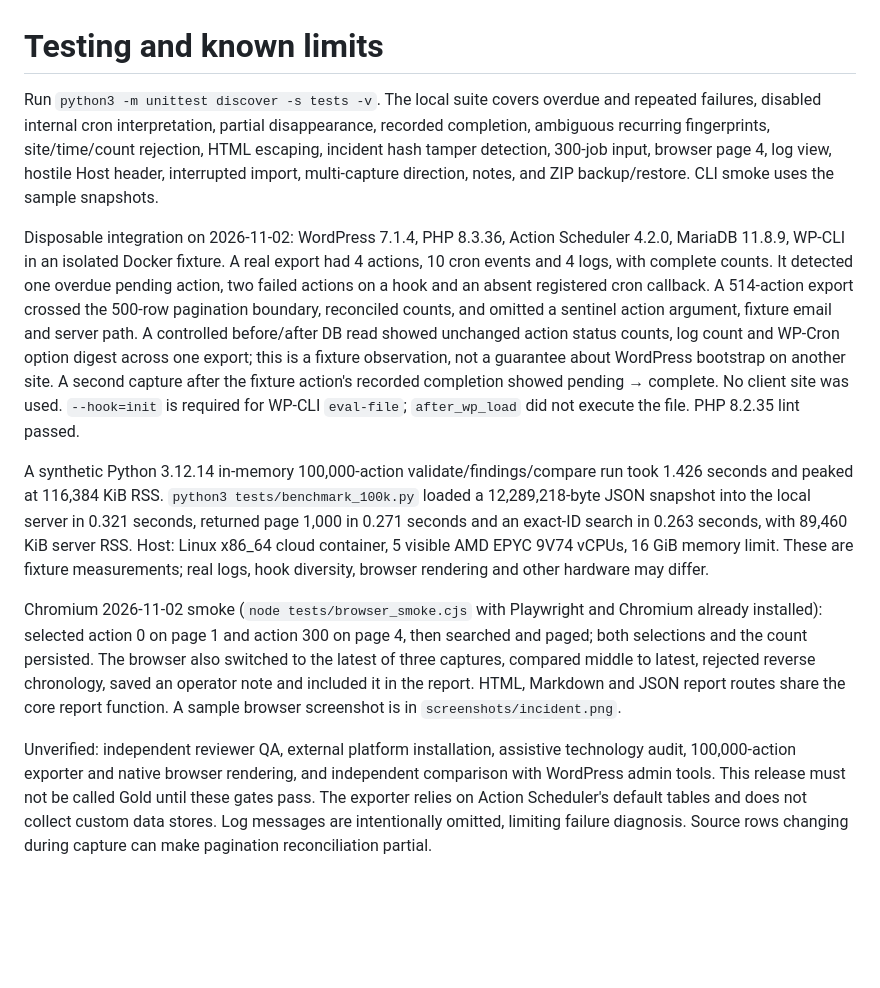
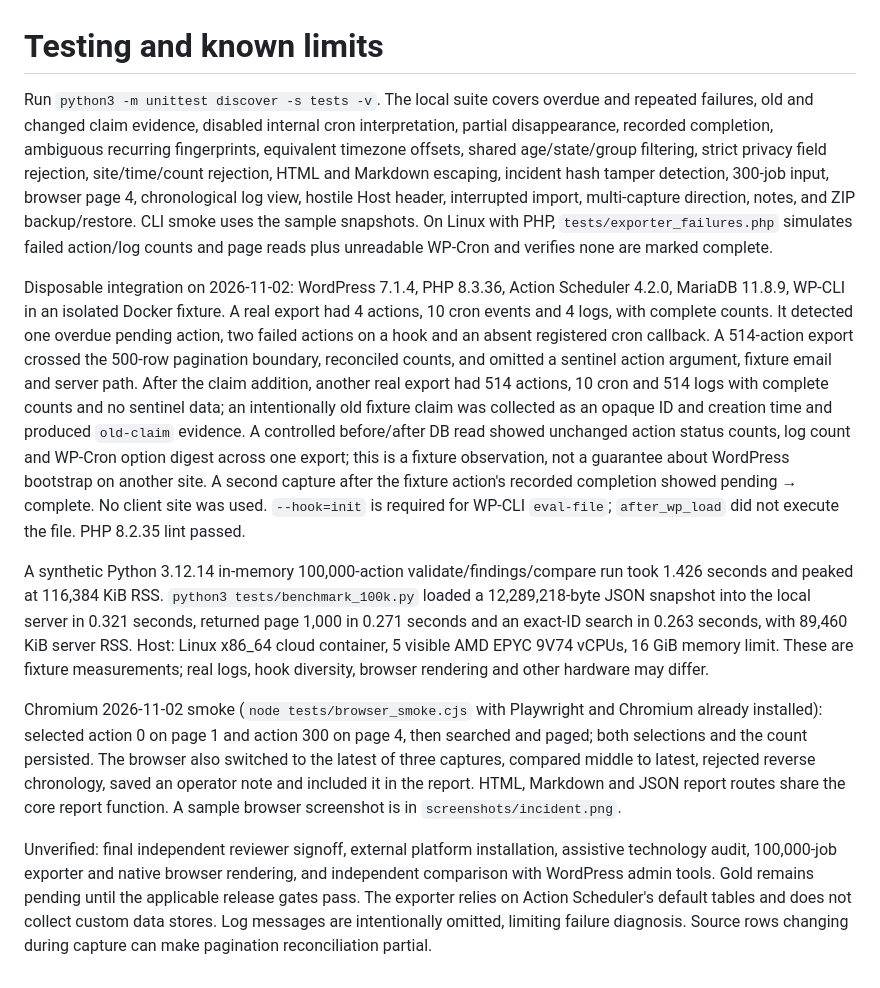
Before and after one commit to loganpendragonmultiverse/wordpress-queue-inspector, a Markdown page: TESTING.md, the part around the change. GitHub-like rendering; blank space fills up the shorter version.

```diff
--- a/TESTING.md
+++ b/TESTING.md
@@ -1,11 +1,11 @@
 # Testing and known limits
 
-Run `python3 -m unittest discover -s tests -v`. The local suite covers overdue and repeated failures, disabled internal cron interpretation, partial disappearance, recorded completion, ambiguous recurring fingerprints, site/time/count rejection, HTML escaping, incident hash tamper detection, 300-job input, browser page 4, log view, hostile Host header, interrupted import, multi-capture direction, notes, and ZIP backup/restore. CLI smoke uses the sample snapshots.
+Run `python3 -m unittest discover -s tests -v`. The local suite covers overdue and repeated failures, old and changed claim evidence, disabled internal cron interpretation, partial disappearance, recorded completion, ambiguous recurring fingerprints, equivalent timezone offsets, shared age/state/group filtering, strict privacy field rejection, site/time/count rejection, HTML and Markdown escaping, incident hash tamper detection, 300-job input, browser page 4, chronological log view, hostile Host header, interrupted import, multi-capture direction, notes, and ZIP backup/restore. CLI smoke uses the sample snapshots. On Linux with PHP, `tests/exporter_failures.php` simulates failed action/log counts and page reads plus unreadable WP-Cron and verifies none are marked complete.
 
-Disposable integration on 2026-11-02: WordPress 7.1.4, PHP 8.3.36, Action Scheduler 4.2.0, MariaDB 11.8.9, WP-CLI in an isolated Docker fixture. A real export had 4 actions, 10 cron events and 4 logs, with complete counts. It detected one overdue pending action, two failed actions on a hook and an absent registered cron callback. A 514-action export crossed the 500-row pagination boundary, reconciled counts, and omitted a sentinel action argument, fixture email and server path. A controlled before/after DB read showed unchanged action status counts, log count and WP-Cron option digest across one export; this is a fixture observation, not a guarantee about WordPress bootstrap on another site. A second capture after the fixture action's recorded completion showed pending → complete. No client site was used. `--hook=init` is required for WP-CLI `eval-file`; `after_wp_load` did not execute the file. PHP 8.2.35 lint passed.
+Disposable integration on 2026-11-02: WordPress 7.1.4, PHP 8.3.36, Action Scheduler 4.2.0, MariaDB 11.8.9, WP-CLI in an isolated Docker fixture. A real export had 4 actions, 10 cron events and 4 logs, with complete counts. It detected one overdue pending action, two failed actions on a hook and an absent registered cron callback. A 514-action export crossed the 500-row pagination boundary, reconciled counts, and omitted a sentinel action argument, fixture email and server path. After the claim addition, another real export had 514 actions, 10 cron and 514 logs with complete counts and no sentinel data; an intentionally old fixture claim was collected as an opaque ID and creation time and produced `old-claim` evidence. A controlled before/after DB read showed unchanged action status counts, log count and WP-Cron option digest across one export; this is a fixture observation, not a guarantee about WordPress bootstrap on another site. A second capture after the fixture action's recorded completion showed pending → complete. No client site was used. `--hook=init` is required for WP-CLI `eval-file`; `after_wp_load` did not execute the file. PHP 8.2.35 lint passed.
 
 A synthetic Python 3.12.14 in-memory 100,000-action validate/findings/compare run took 1.426 seconds and peaked at 116,384 KiB RSS. `python3 tests/benchmark_100k.py` loaded a 12,289,218-byte JSON snapshot into the local server in 0.321 seconds, returned page 1,000 in 0.271 seconds and an exact-ID search in 0.263 seconds, with 89,460 KiB server RSS. Host: Linux x86_64 cloud container, 5 visible AMD EPYC 9V74 vCPUs, 16 GiB memory limit. These are fixture measurements; real logs, hook diversity, browser rendering and other hardware may differ.
 
 Chromium 2026-11-02 smoke (`node tests/browser_smoke.cjs` with Playwright and Chromium already installed): selected action 0 on page 1 and action 300 on page 4, then searched and paged; both selections and the count persisted. The browser also switched to the latest of three captures, compared middle to latest, rejected reverse chronology, saved an operator note and included it in the report. HTML, Markdown and JSON report routes share the core report function. A sample browser screenshot is in `screenshots/incident.png`.
 
-Unverified: independent reviewer QA, external platform installation, assistive technology audit, 100,000-action exporter and native browser rendering, and independent comparison with WordPress admin tools. This release must not be called Gold until these gates pass. The exporter relies on Action Scheduler's default tables and does not collect custom data stores. Log messages are intentionally omitted, limiting failure diagnosis. Source rows changing during capture can make pagination reconciliation partial.
+Unverified: final independent reviewer signoff, external platform installation, assistive technology audit, 100,000-job exporter and native browser rendering, and independent comparison with WordPress admin tools. Gold remains pending until the applicable release gates pass. The exporter relies on Action Scheduler's default tables and does not collect custom data stores. Log messages are intentionally omitted, limiting failure diagnosis. Source rows changing during capture can make pagination reconciliation partial.
```
Also changed, not shown: README.md (+3 -2 lines), SCHEMA.md (+3 -3 lines), screenshots/incident.png, 8 other files.
